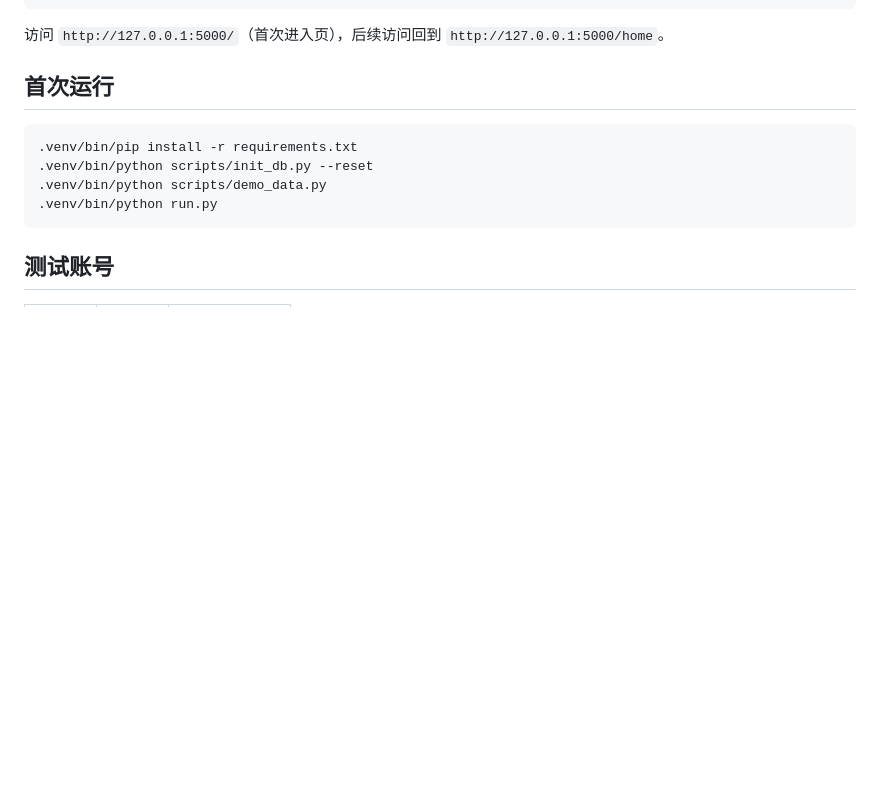
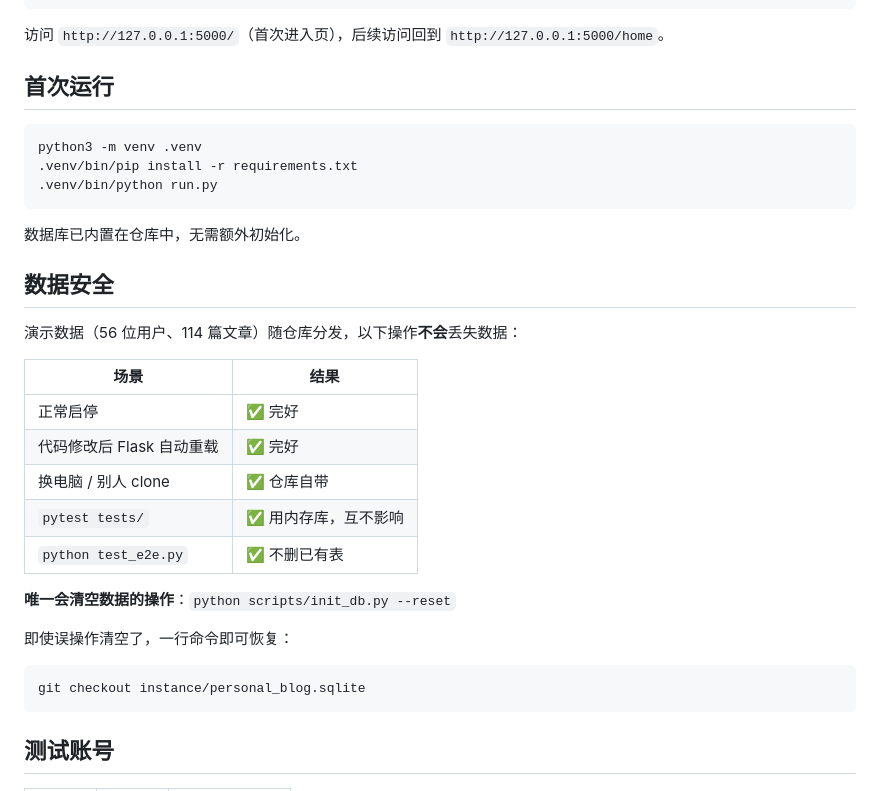
Before and after one commit to zhuojunxiong/personal-blog-system, a Markdown page: README.md, the part around the change. Drawn GitHub-style; blank space fills up the shorter version.

Commit message:
docs: 更新 README 首次运行和数据安全说明

````diff
--- a/README.md
+++ b/README.md
@@ -105,10 +105,31 @@ cd personal-blog-system
 ## 首次运行
 
 ```bash
+python3 -m venv .venv
 .venv/bin/pip install -r requirements.txt
-.venv/bin/python scripts/init_db.py --reset
-.venv/bin/python scripts/demo_data.py
 .venv/bin/python run.py
+```
+
+数据库已内置在仓库中，无需额外初始化。
+
+## 数据安全
+
+演示数据（56 位用户、114 篇文章）随仓库分发，以下操作**不会**丢失数据：
+
+| 场景 | 结果 |
+|------|------|
+| 正常启停 | ✅ 完好 |
+| 代码修改后 Flask 自动重载 | ✅ 完好 |
+| 换电脑 / 别人 clone | ✅ 仓库自带 |
+| `pytest tests/` | ✅ 用内存库，互不影响 |
+| `python test_e2e.py` | ✅ 不删已有表 |
+
+**唯一会清空数据的操作**：`python scripts/init_db.py --reset`
+
+即使误操作清空了，一行命令即可恢复：
+
+```bash
+git checkout instance/personal_blog.sqlite
 ```
 
 ## 测试账号
````
